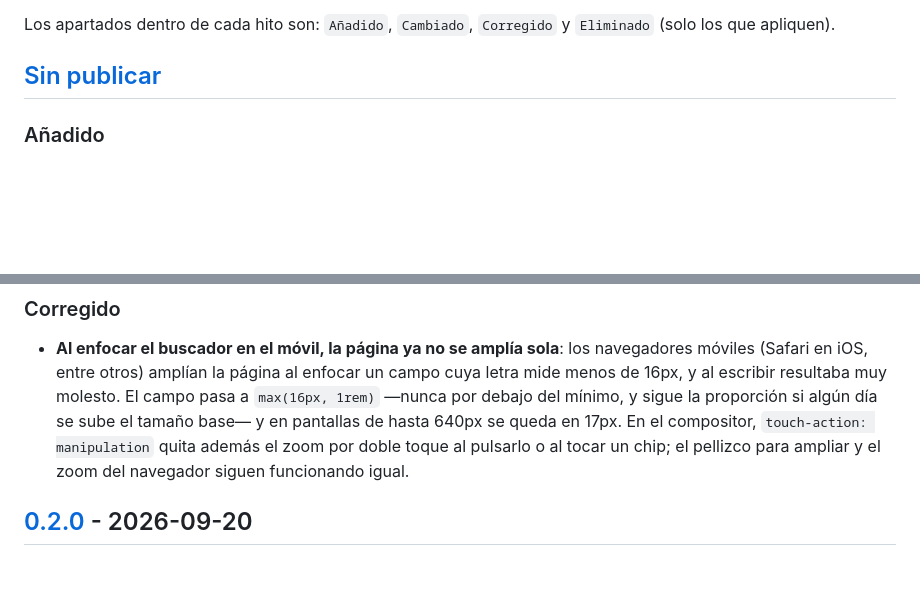
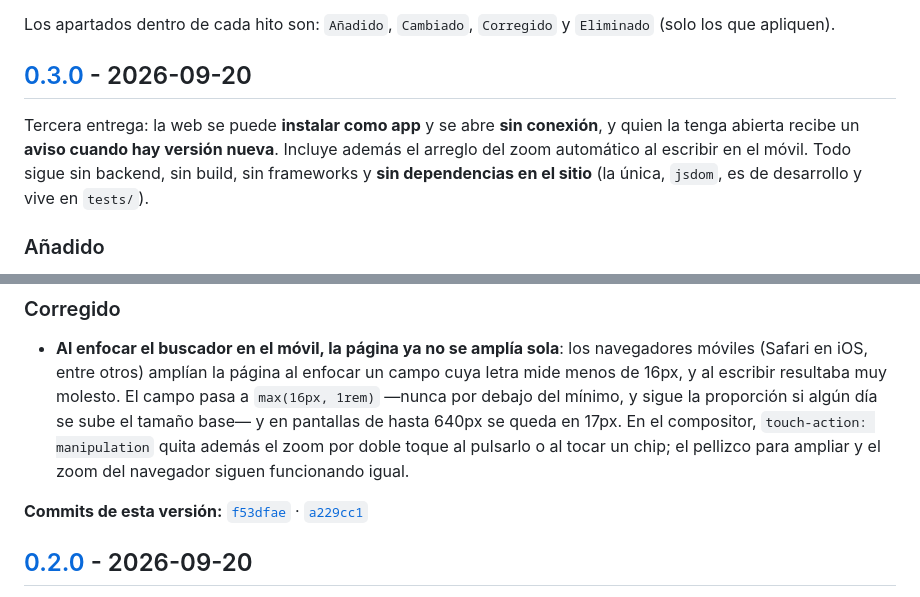
Before and after one commit to rzazo24/prospectoya, a Markdown page: CHANGELOG.md, 2 parts joined by grey strips. GitHub-like rendering; blank space fills up the shorter version.

Commit message:
docs(changelog): cierra la version 0.3.0

```diff
--- a/CHANGELOG.md
+++ b/CHANGELOG.md
@@ -13,7 +13,13 @@ parte de una versión etiquetada se listan arriba, bajo `## Sin publicar`.
 Los apartados dentro de cada hito son: `Añadido`, `Cambiado`, `Corregido`
 y `Eliminado` (solo los que apliquen).
 
-## [Sin publicar]
+## [0.3.0] - 2026-09-20
+
+Tercera entrega: la web se puede **instalar como app** y se abre **sin conexión**,
+y quien la tenga abierta recibe un **aviso cuando hay versión nueva**. Incluye
+además el arreglo del zoom automático al escribir en el móvil. Todo sigue sin
+backend, sin build, sin frameworks y **sin dependencias en el sitio** (la única,
+`jsdom`, es de desarrollo y vive en `tests/`).
 
 ### Añadido
 
@@ -55,6 +61,10 @@ y `Eliminado` (solo los que apliquen).
   se queda en 17px. En el compositor, `touch-action: manipulation` quita además
   el zoom por doble toque al pulsarlo o al tocar un chip; el pellizco para
   ampliar y el zoom del navegador siguen funcionando igual.
+
+**Commits de esta versión:**
+[`f53dfae`](https://github.com/rzazo24/prospectoya/commit/f53dfae) ·
+[`a229cc1`](https://github.com/rzazo24/prospectoya/commit/a229cc1)
 
 ## [0.2.0] - 2026-09-20
 
```
Also changed, not shown: other parts of CHANGELOG.md (+2 -1 lines).
